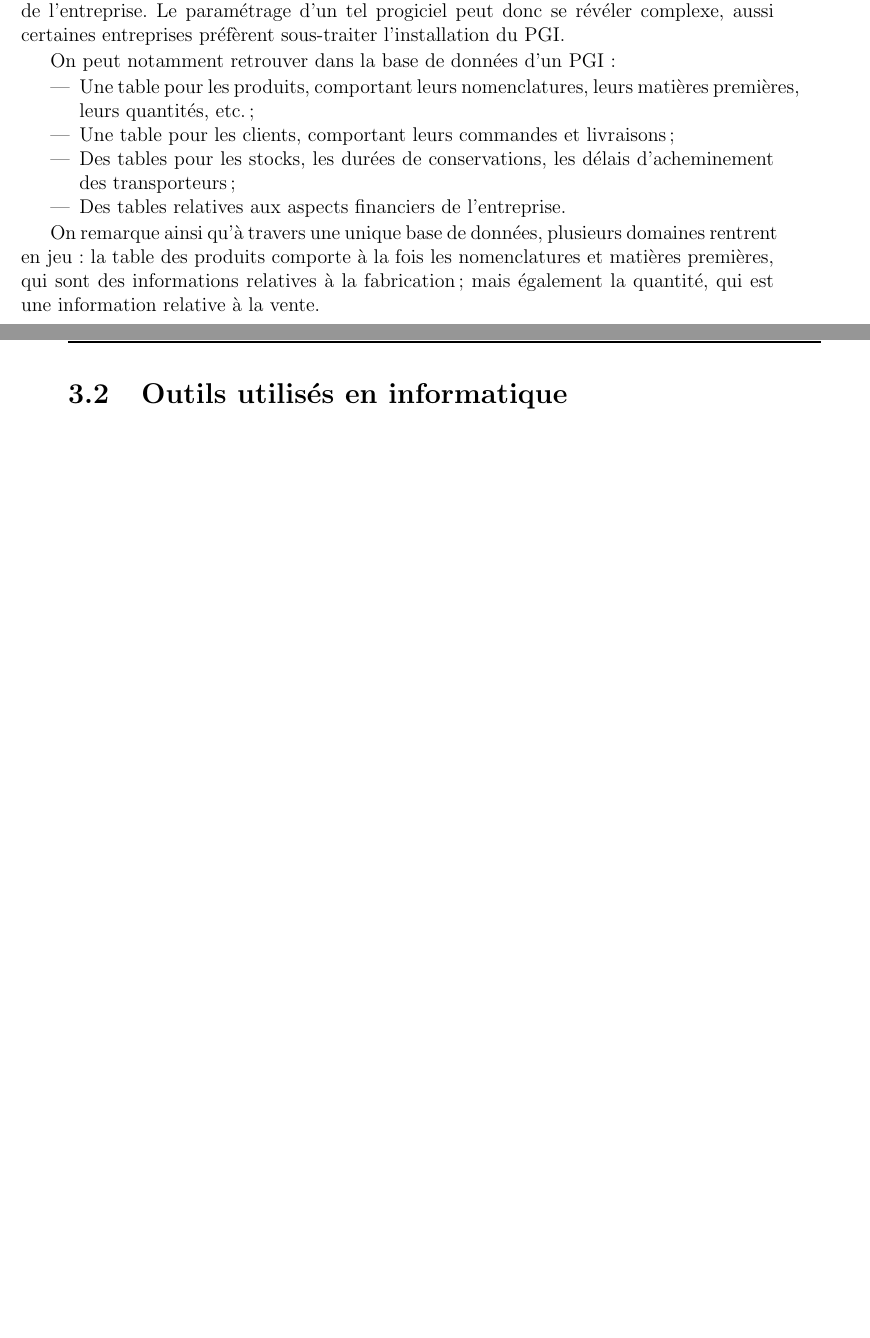
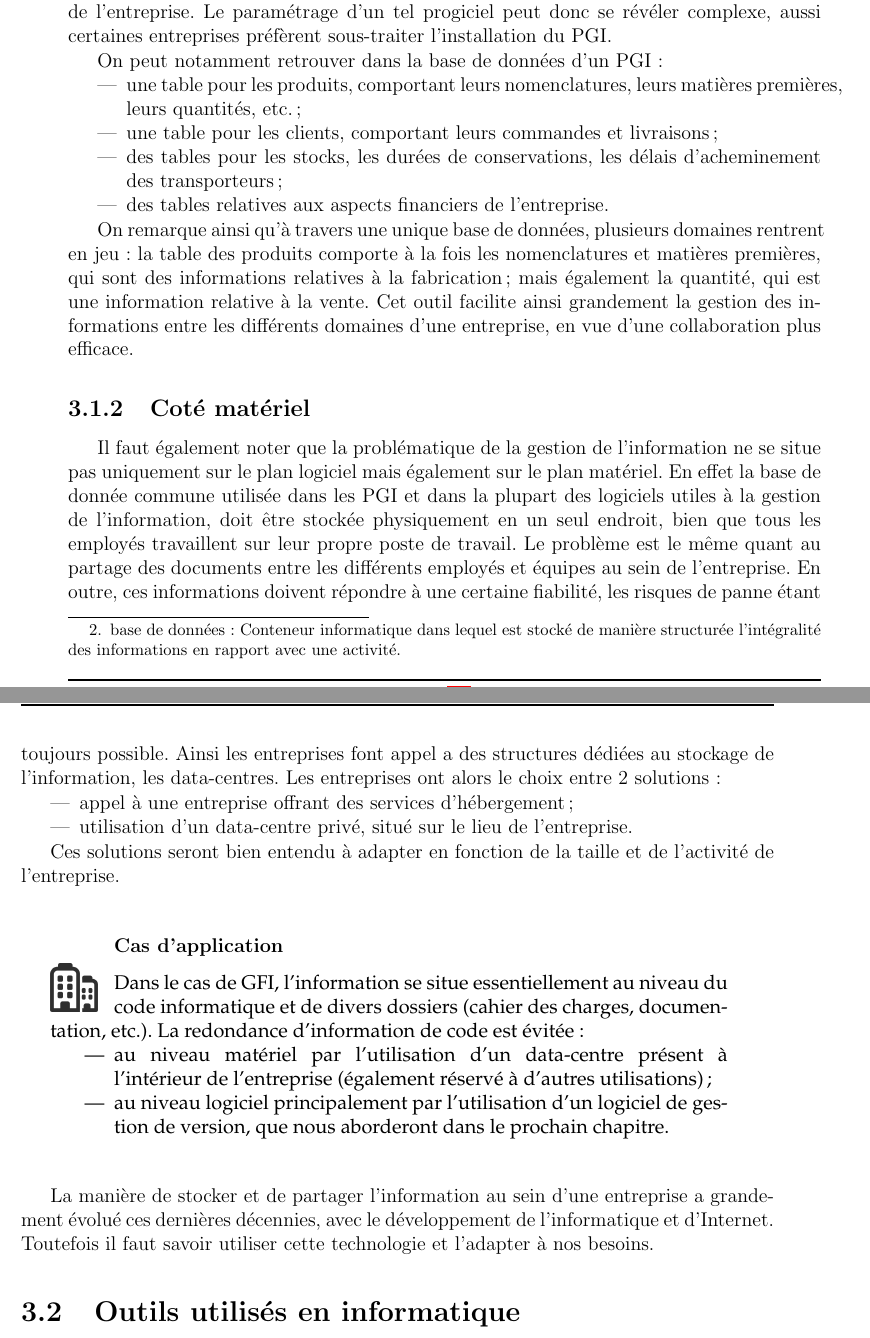
Before and after one commit to roipoussiere/organisation-collaborative-du-travail, a LaTeX document (main.tex, which reads 3_outils.tex): two parts of pages 14 and 15 of 22 before the commit and two parts of pages 15 and 16 of 23 after it, joined at a grey line, cut so that both start at the same text, the shorter picture padded with empty space. The pictures show the PDF file dossier.pdf that the author committed with the source.

Commit message:
améliore gestion info

```diff
--- a/3_outils.tex
+++ b/3_outils.tex
@@ -4 +4,2 @@
 
+\section{La gestion de l'information}
@@ -6,2 +6,4 @@
 
-Dans la plupart des entreprises et spécifiquement pour les entreprises de l'informatique, la majeure partie des employés travaillent avec un ordinateur personnel, chacun pouvant stocker des informations nécessaires aux projets réalisés. On peut alors s'interroger sur la manière dont sont entreposées et partagées ces données au sein de l'entreprise, afin de veiller à une bonne collaboration dans le système d'information. Ces problématiques de stockage et partage existaient d'ailleurs bien avant l'ère numérique, à l'époque où les données d'une entreprises résidaient principalement sur le format papier (textes tapés à la machine, schémas dessinés au crayon, etc.). Le numérique, qui facilite à la fois le stockage, la copie et l'envoi des données, apporte de nouvelles solutions, et donc de nouveaux enjeux que nous essaieront d'étudier. Nous allons pour cela nous appuyer sur un type de logiciel beaucoup utilisé en entreprise : le PGI.
+Dans la plupart des entreprises et spécifiquement pour les entreprises de l'informatique, la majeure partie des employés travaillent avec un ordinateur personnel, chacun pouvant stocker des informations nécessaires aux projets réalisés. On peut alors s'interroger sur la manière dont sont entreposées et partagées ces données au sein de l'entreprise, afin de veiller à une bonne collaboration dans le système d'information. En outre on note plusieurs difficultés évidentes :
+
+\begin{itemize}
@@ -7,0 +13 @@ Dans la plupart des entreprises et spécifiquement pour les entreprises de l'inf
+\end{itemize}
@@ -24,7 +32,5 @@ Il existe des PGI pour de nombreux corps de métiers : l'informatique, la santé
 On peut notamment retrouver dans la base de données d'un PGI :
 
 \begin{itemize}
-\item Une table pour les produits, comportant leurs nomenclatures, leurs matières premières, leurs quantités, etc. ;
-\item Une table pour les clients, comportant leurs commandes et livraisons ;
-\item Des tables pour les stocks, les durées de conservations, les délais d'acheminement des transporteurs ;
-\item Des tables relatives aux aspects financiers de l'entreprise.
+\item une table pour les produits, comportant leurs nomenclatures, leurs matières premières, leurs quantités, etc. ;
+\item une table pour les clients, comportant leurs commandes et livraisons ;
@@ -31,2 +39,3 @@ On peut notamment retrouver dans la base de données d'un PGI :
 \end{itemize}
 
+On remarque ainsi qu'à travers une unique base de données, plusieurs domaines rentrent en jeu : la table des produits comporte à la fois les nomenclatures et matières premières, qui sont des informations relatives à la fabrication ; mais également la quantité, qui est une information relative à la vente. Cet outil facilite ainsi grandement la gestion des informations entre les différents domaines d'une entreprise, en vue d'une collaboration plus efficace.
@@ -34,18 +42,24 @@ On remarque ainsi qu'à travers une unique base de données, plusieurs domaines
 
 \subsection{Coté matériel}
 
-Il faut également noter que la problématique de la gestion de l'information ne se situe pas uniquement sur le plan logiciel mais également sur le plan matériel. En effet la base de donnée commune utilisée dans les PGI et dans la plupart des logiciels utiles à la gestion de l'information, doit être stockée physiquement en un seul endroit, bien que tous les employés travaillent sur leur propre poste de travail. Le problème est le même quant au partage des documents entre les différents employés et équipes au sein de l'entreprise. En outre, ces informations doivent répondre à des problématiques de sécurité et on utilise un data-centre (...)
+Il faut également noter que la problématique de la gestion de l'information ne se situe pas uniquement sur le plan logiciel mais également sur le plan matériel. En effet la base de donnée commune utilisée dans les PGI et dans la plupart des logiciels utiles à la gestion de l'information, doit être stockée physiquement en un seul endroit, bien que tous les employés travaillent sur leur propre poste de travail. Le problème est le même quant au partage des documents entre les différents employés et équipes au sein de l'entreprise. En outre, ces informations doivent répondre à une certaine fiabilité, les risques de panne étant toujours possible. Ainsi les entreprises font appel a des structures dédiées au stockage de l'information, les data-centres. Les entreprises ont alors le choix entre 2 solutions :
 
 \begin{itemize}
-\item Appel à hébergeur extérieur.
-\item Utilisation d'un data-center privé.
+\item appel à une entreprise offrant des services d'hébergement ;
+\item utilisation d'un data-centre privé, situé sur le lieu de l'entreprise.
 \end{itemize}
 
+Ces solutions seront bien entendu à adapter en fonction de la taille et de l'activité de l'entreprise.
+
 \begin{app}
-Dans le cas de GFI, l'information se situe essentiellement au niveau du code informatique. La redondance d'information de code est évitée au niveau matériel par l'utilisation d'un datacentre (...)
+Dans le cas de GFI, l'information se situe essentiellement au niveau du code informatique et de divers dossiers (cahier des charges, documentation, etc.). La redondance d'information de code est évitée :
+\begin{itemize}
+\item au niveau matériel par l'utilisation d'un data-centre présent à l'intérieur de l'entreprise (également réservé à d'autres utilisations) ;
+\item au niveau logiciel principalement par l'utilisation d'un logiciel de gestion de version, que nous aborderont dans le prochain chapitre.
+\end{itemize}
 \end{app}
 
-Le numérique a apporté énormément d'aide concernant le stockage de l'information. Ça fait pas tout, il faut une bonne collaboration (...)
+La manière de stocker et de partager l'information au sein d'une entreprise a grandement évolué ces dernières décennies, avec le développement de l'informatique et d'Internet. Toutefois il faut savoir utiliser cette technologie et l'adapter à nos besoins.
 
 \section{Outils utilisés en informatique}
 
```
Also changed, not shown: dossier.pdf, 3_outils.tex (15 more changed lines).
